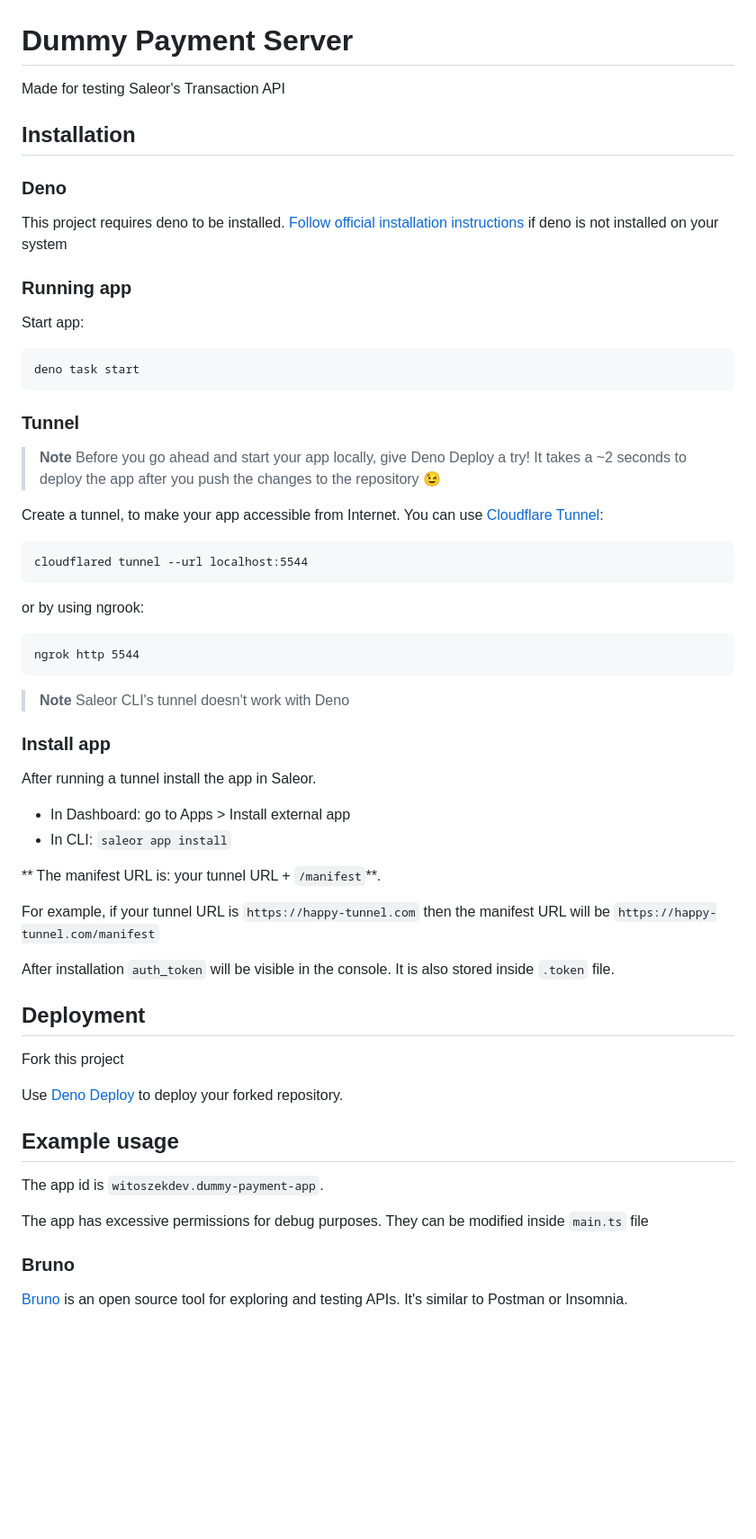
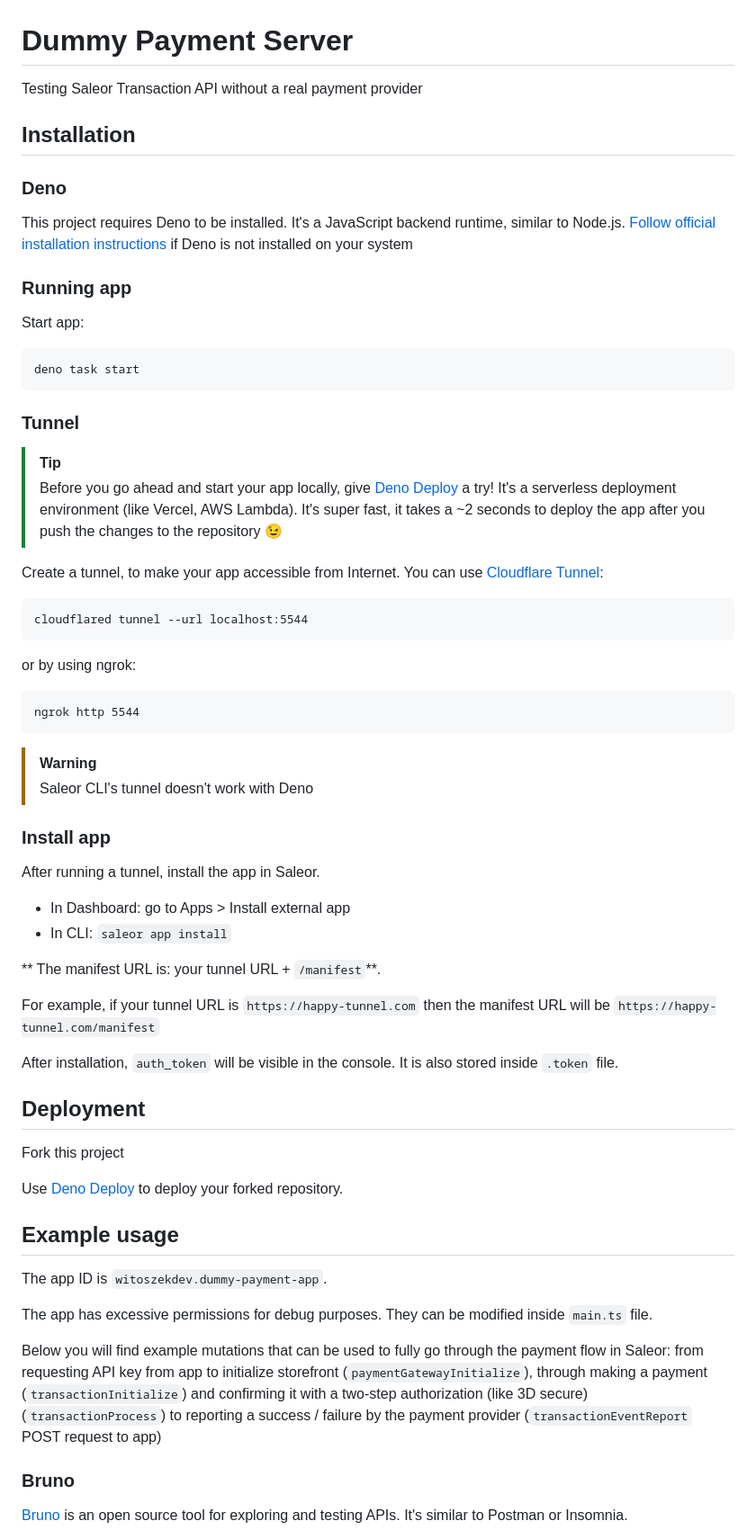
Before and after one commit to witoszekdev/dummy-payment-server, a Markdown page: README.md, the part around the change printed below. Shown: that part at 90% size. Drawn GitHub-style; blank space fills up the shorter version.

````diff
--- a/README.md
+++ b/README.md
@@ -1,12 +1,12 @@
 # Dummy Payment Server
 
-Made for testing Saleor's Transaction API
+Testing Saleor Transaction API without a real payment provider
 
 ## Installation
 
 ### Deno
 
-This project requires deno to be installed. [Follow official installation instructions](https://deno.land/manual@v1.36.0/getting_started/installation) if deno is not installed on your system
+This project requires Deno to be installed. It's a JavaScript backend runtime, similar to Node.js. [Follow official installation instructions](https://deno.land/manual@v1.36.0/getting_started/installation) if Deno is not installed on your system
 
 ### Running app
 
@@ -18,8 +18,8 @@ deno task start
 
 ### Tunnel
 
-> **Note**
-> Before you go ahead and start your app locally, give Deno Deploy a try! It takes a ~2 seconds to deploy the app after you push the changes to the repository 😉
+> [!TIP]
+> Before you go ahead and start your app locally, give [Deno Deploy](https://deno.com/deploy) a try! It's a serverless deployment environment (like Vercel, AWS Lambda). It's super fast, it takes a ~2 seconds to deploy the app after you push the changes to the repository 😉
 
 Create a tunnel, to make your app accessible from Internet. You can use [Cloudflare Tunnel](https://developers.cloudflare.com/cloudflare-one/connections/connect-networks/install-and-setup/tunnel-guide/local/):
 
@@ -27,18 +27,18 @@ Create a tunnel, to make your app accessible from Internet. You can use [Cloudfl
 cloudflared tunnel --url localhost:5544
 ```
 
-or by using ngrook:
+or by using ngrok:
 
 ```
 ngrok http 5544
 ```
 
-> **Note**
+> [!WARNING]
 > Saleor CLI's tunnel doesn't work with Deno
 
 ### Install app
 
-After running a tunnel install the app in Saleor.
+After running a tunnel, install the app in Saleor.
 
 - In Dashboard: go to Apps > Install external app
 - In CLI: `saleor app install`
@@ -47,7 +47,7 @@ After running a tunnel install the app in Saleor.
 
 For example, if your tunnel URL is `https://happy-tunnel.com` then the manifest URL will be `https://happy-tunnel.com/manifest`
 
-After installation `auth_token` will be visible in the console. It is also stored inside `.token` file.
+After installation, `auth_token` will be visible in the console. It is also stored inside `.token` file.
 
 ## Deployment
 
@@ -57,9 +57,11 @@ Use [Deno Deploy](https://dash.deno.com/projects) to deploy your forked reposito
 
 ## Example usage
 
-The app id is `witoszekdev.dummy-payment-app`.
+The app ID is `witoszekdev.dummy-payment-app`.
 
-The app has excessive permissions for debug purposes. They can be modified inside `main.ts` file
+The app has excessive permissions for debug purposes. They can be modified inside `main.ts` file.
+
+Below you will find example mutations that can be used to fully go through the payment flow in Saleor: from requesting API key from app to initialize storefront (`paymentGatewayInitialize`), through making a payment (`transactionInitialize`) and confirming it with a two-step authorization (like 3D secure) (`transactionProcess`) to reporting a success / failure by the payment provider (`transactionEventReport` POST request to app)
 
 ### Bruno
 
````
Also changed, not shown: other parts of README.md (+23 -2 lines), docs/dashboard.png (added).
